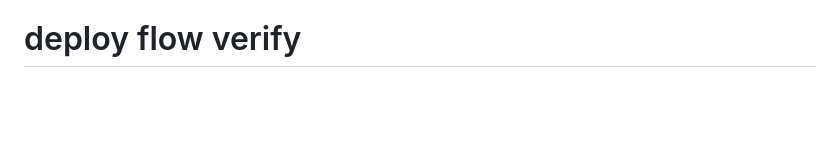
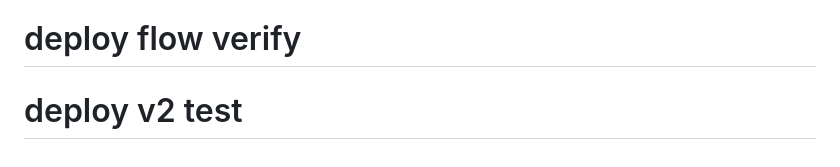
Before and after one commit to tony4jr/hydra, a Markdown page: docs/e2e-checklist.md, the part around the change. Drawn GitHub-style; blank space fills up the shorter version.

Commit message:
docs: deploy v2 verify

```diff
--- a/docs/e2e-checklist.md
+++ b/docs/e2e-checklist.md
@@ -83,3 +83,5 @@ bash scripts/e2e_check.sh
 - [ ] 워커 크래시 시뮬레이션 → 30분 후 좀비 복구 (cron) 확인
 
 # deploy flow verify
+
+# deploy v2 test
```
